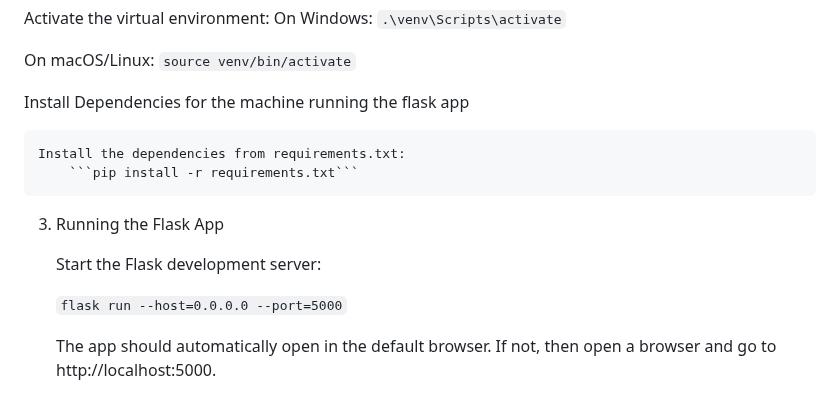
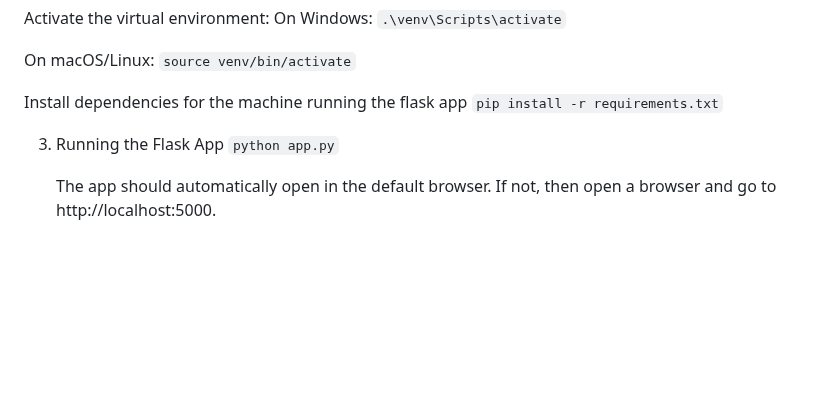
Before and after one commit to etcyl/rpi_dashboard, a Markdown page: README.md, the part around the change. GitHub-like rendering; blank space fills up the shorter version.

````diff
--- a/README.md
+++ b/README.md
@@ -53,16 +53,11 @@ Activate the virtual environment:
 On macOS/Linux:
         ```source venv/bin/activate```
 
-Install Dependencies for the machine running the flask app
-
-    Install the dependencies from requirements.txt:
+Install dependencies for the machine running the flask app
         ```pip install -r requirements.txt```
 
 3. Running the Flask App
-
-    Start the Flask development server:
-
-    ```flask run --host=0.0.0.0 --port=5000```
+    ```python app.py```
 
     The app should automatically open in the default browser.
     If not, then open a browser and go to http://localhost:5000.
````
